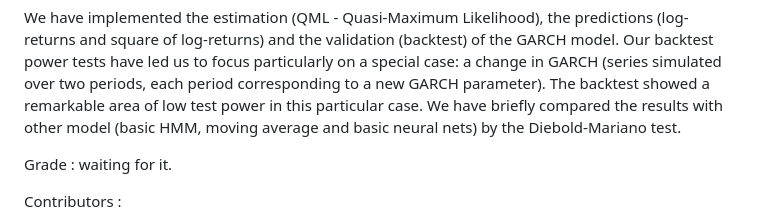
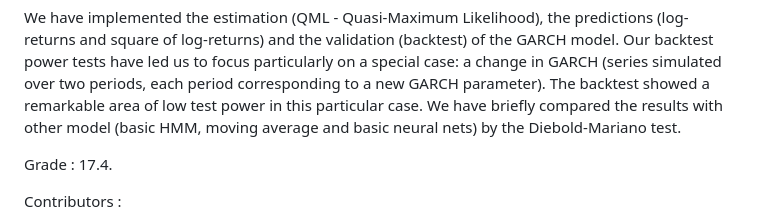
Before and after one commit to JustinRuelland/Garch_Model_Assets, a Markdown page: README.md, the part around the change. GitHub-like rendering.

```diff
--- a/README.md
+++ b/README.md
@@ -7,7 +7,7 @@ The aim of the project was the medium or long term predictions of powers of fina
 We have implemented the estimation (QML - Quasi-Maximum Likelihood), the predictions (log-returns and square of log-returns) and the validation (backtest) of the GARCH model. Our backtest power tests have led us to focus particularly on a special case: a change in GARCH (series simulated over two periods, each period corresponding to a new GARCH parameter). The backtest showed a remarkable area of low test power in this particular case.
 We have briefly compared the results with other model (basic HMM, moving average and basic neural nets) by the Diebold-Mariano test.
 
-Grade : waiting for it.
+Grade : 17.4.
 
 Contributors :
 * [Thomas Aujoux](https://github.com/Thomasaujoux)
```
